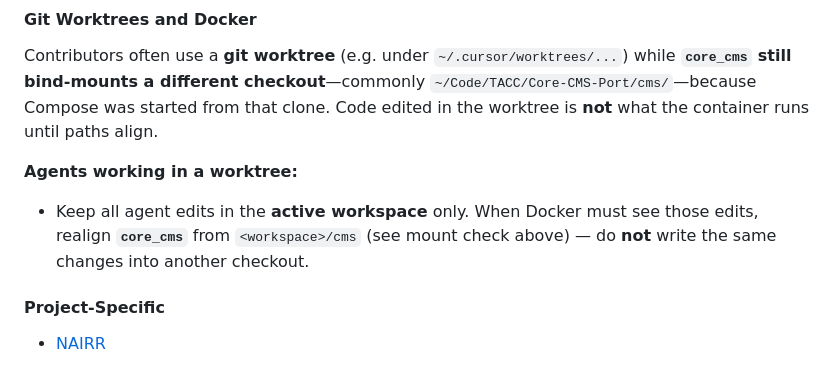
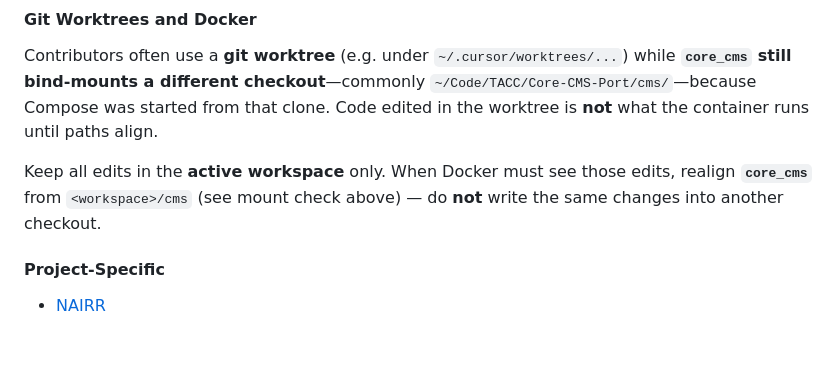
Before and after one commit to TACC/Core-CMS-Port, a Markdown page: AGENTS.md, the part around the change. Rendered like a GitHub page; blank space fills up the shorter version.

Commit message:
Clarify agent editing instructions in AGENTS.md
Removed redundant instruction about keeping edits in the active workspace.

```diff
--- a/AGENTS.md
+++ b/AGENTS.md
@@ -51,9 +51,7 @@ Scrape third-party pages, then import into django CMS.
 
 Contributors often use a **git worktree** (e.g. under `~/.cursor/worktrees/...`) while **`core_cms` still bind-mounts a different checkout**—commonly `~/Code/TACC/Core-CMS-Port/cms/`—because Compose was started from that clone. Code edited in the worktree is **not** what the container runs until paths align.
 
-**Agents working in a worktree:**
-
-- Keep all agent edits in the **active workspace** only. When Docker must see those edits, realign **`core_cms`** from `<workspace>/cms` (see mount check above) — do **not** write the same changes into another checkout.
+Keep all edits in the **active workspace** only. When Docker must see those edits, realign **`core_cms`** from `<workspace>/cms` (see mount check above) — do **not** write the same changes into another checkout.
 
 #### Project-Specific
 
```
